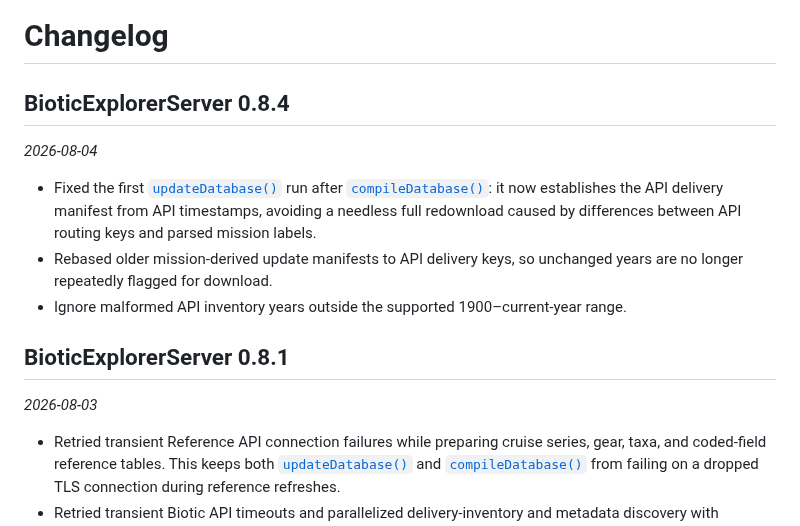
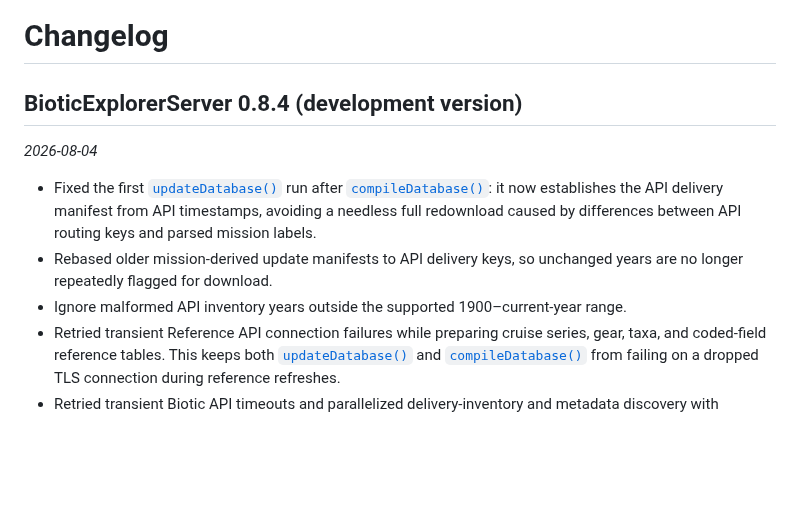
Before and after one commit to DeepWaterIMR/BioticExplorerServer, a Markdown page: docs/news/index.md, the part around the change. Drawn GitHub-style; blank space fills up the shorter version.

```diff
--- a/docs/news/index.md
+++ b/docs/news/index.md
@@ -1,6 +1,6 @@
 # Changelog
 
-## BioticExplorerServer 0.8.4
+## BioticExplorerServer 0.8.4 (development version)
 
 *2026-08-04*
 
@@ -15,11 +15,6 @@
   so unchanged years are no longer repeatedly flagged for download.
 - Ignore malformed API inventory years outside the supported
   1900–current-year range.
-
-## BioticExplorerServer 0.8.1
-
-*2026-08-03*
-
 - Retried transient Reference API connection failures while preparing
   cruise series, gear, taxa, and coded-field reference tables. This
   keeps both
```
Also changed, not shown: README.md (+10 -6 lines), docs/index.md (+13 -6 lines), docs/reference/figures/README-unnamed-chunk-8-1.png, man/figures/README-unnamed-chunk-8-1.png, 5 other files.
